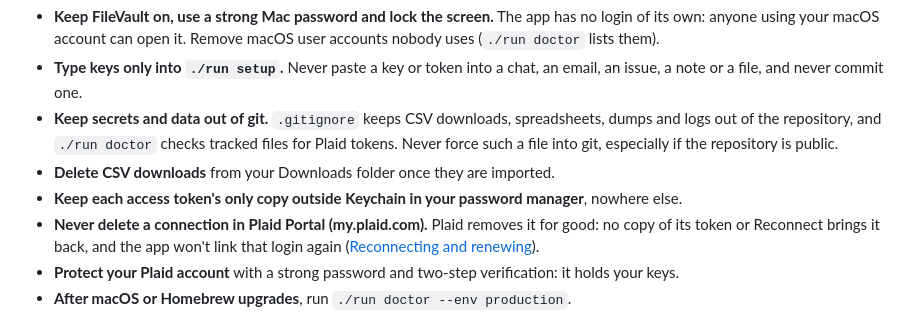
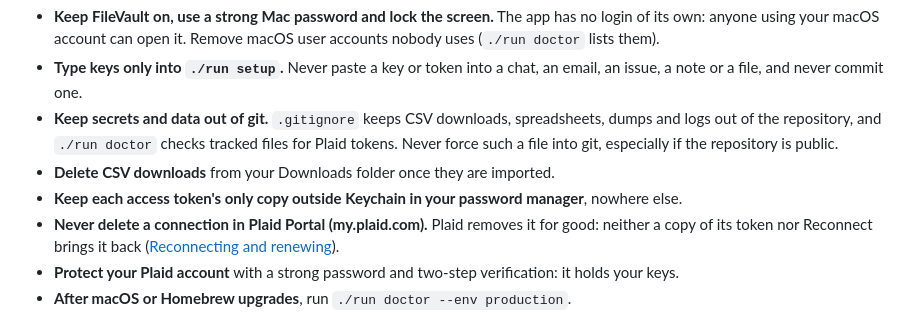
Before and after one commit to andrearaujokerry/budgetapp, a Markdown page: docs/security.md, the part around the change. Drawn GitHub-style.

Commit message:
Fix ops-3, security-3: security.md claims only what holds for a removed connection
"The app won't link that login again" holds only while the connection is listed (reconnecting.md
says so); the Plaid Portal warning now says just that nothing brings a removed connection back.

Co-Authored-By: Claude Opus 5.5 <noreply@anthropic.com>

```diff
--- a/docs/security.md
+++ b/docs/security.md
@@ -82,8 +82,8 @@ touch your money. This page lists what protects it, and the few things that are
 - **Delete CSV downloads** from your Downloads folder once they are imported.
 - **Keep each access token's only copy outside Keychain in your password manager**, nowhere
   else.
-- **Never delete a connection in Plaid Portal (my.plaid.com).** Plaid removes it for good: no
-  copy of its token or Reconnect brings it back, and the app won't link that login again
+- **Never delete a connection in Plaid Portal (my.plaid.com).** Plaid removes it for good:
+  neither a copy of its token nor Reconnect brings it back
   ([Reconnecting and renewing](reconnecting.md#when-the-connection-or-its-token-is-missing)).
 - **Protect your Plaid account** with a strong password and two-step verification: it holds your
   keys.
```
